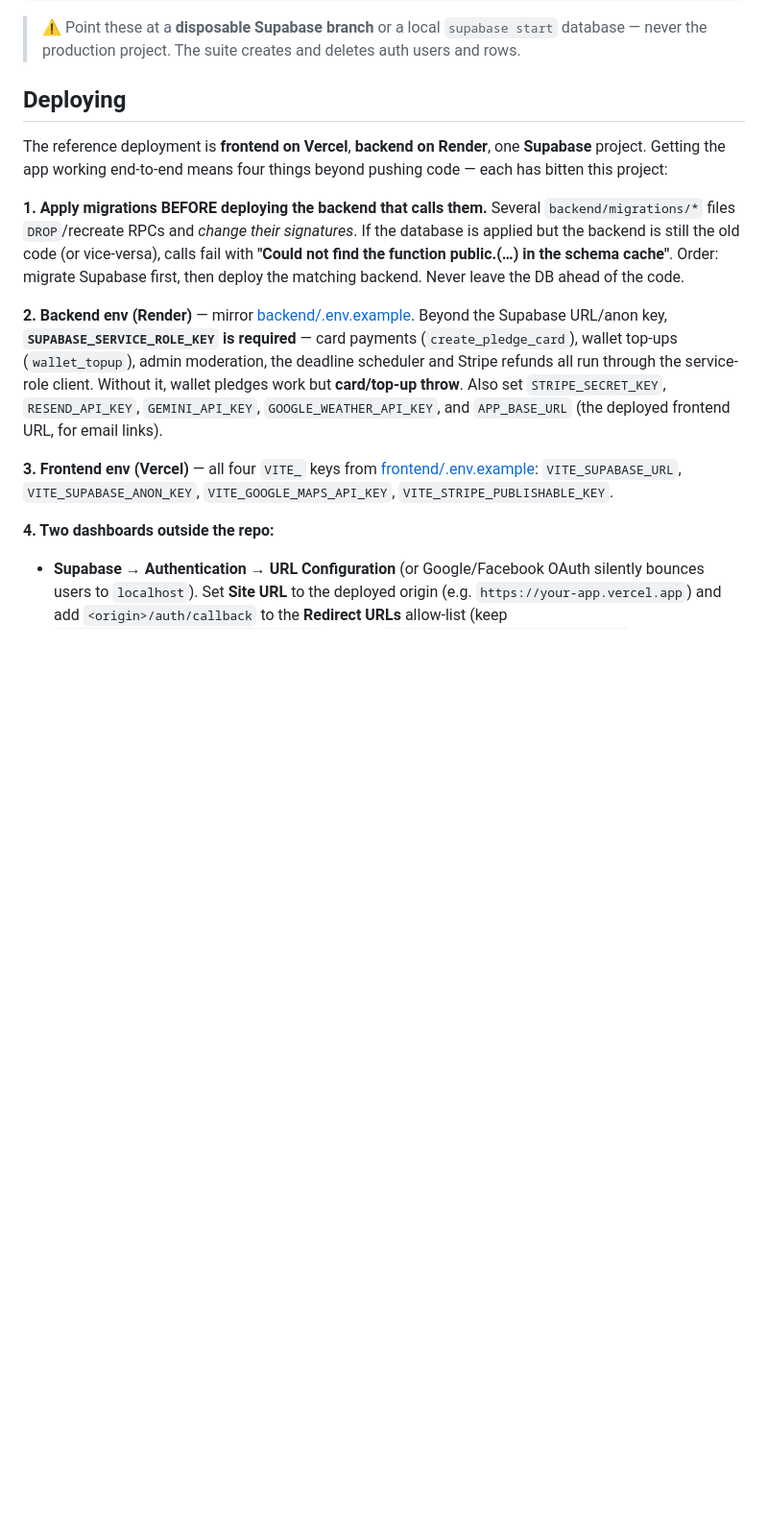
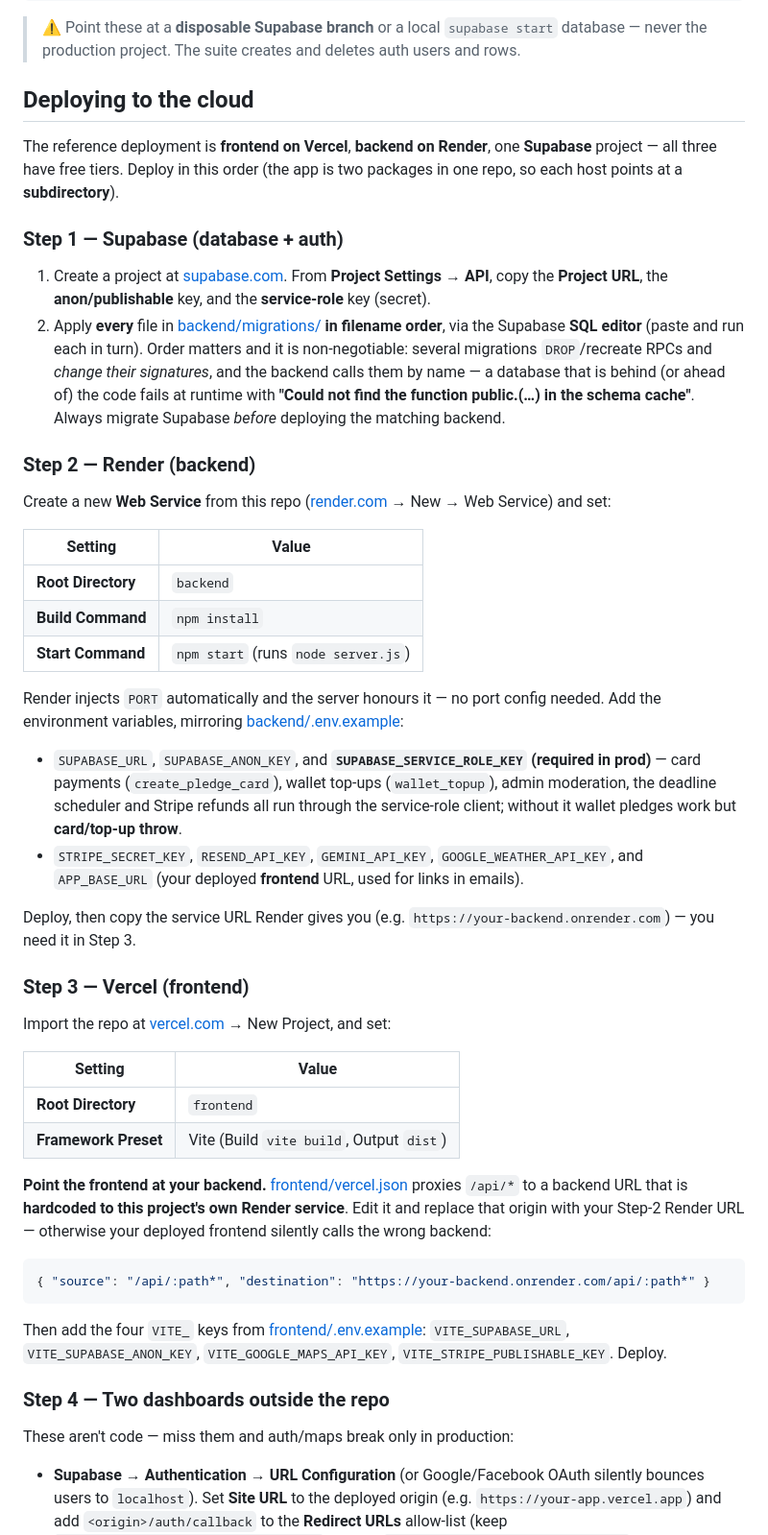
Before and after one commit to jonathanwong03/party.fun, a Markdown page: README.md, the part around the change. Shown at 96% size. Drawn GitHub-style; blank space fills up the shorter version.

Commit message:
edited README.md to include instructions for cloud deployment

````diff
--- a/README.md
+++ b/README.md
@@ -151,17 +151,52 @@ TEST_SUPABASE_ANON_KEY=...           # defaults to SUPABASE_ANON_KEY
 
 > ⚠️ Point these at a **disposable Supabase branch** or a local `supabase start` database — never the production project. The suite creates and deletes auth users and rows.
 
-## Deploying
+## Deploying to the cloud
 
-The reference deployment is **frontend on Vercel**, **backend on Render**, one **Supabase** project. Getting the app working end-to-end means four things beyond pushing code — each has bitten this project:
+The reference deployment is **frontend on Vercel**, **backend on Render**, one **Supabase** project — all three have free tiers. Deploy in this order (the app is two packages in one repo, so each host points at a **subdirectory**).
 
-**1. Apply migrations BEFORE deploying the backend that calls them.** Several `backend/migrations/*` files `DROP`/recreate RPCs and *change their signatures*. If the database is applied but the backend is still the old code (or vice-versa), calls fail with **"Could not find the function public.<name>(…) in the schema cache"**. Order: migrate Supabase first, then deploy the matching backend. Never leave the DB ahead of the code.
+### Step 1 — Supabase (database + auth)
 
-**2. Backend env (Render)** — mirror [backend/.env.example](backend/.env.example). Beyond the Supabase URL/anon key, **`SUPABASE_SERVICE_ROLE_KEY` is required** — card payments (`create_pledge_card`), wallet top-ups (`wallet_topup`), admin moderation, the deadline scheduler and Stripe refunds all run through the service-role client. Without it, wallet pledges work but **card/top-up throw**. Also set `STRIPE_SECRET_KEY`, `RESEND_API_KEY`, `GEMINI_API_KEY`, `GOOGLE_WEATHER_API_KEY`, and `APP_BASE_URL` (the deployed frontend URL, for email links).
+1. Create a project at [supabase.com](https://supabase.com). From **Project Settings → API**, copy the **Project URL**, the **anon/publishable** key, and the **service-role** key (secret).
+2. Apply **every** file in [backend/migrations/](backend/migrations/) **in filename order**, via the Supabase **SQL editor** (paste and run each in turn). Order matters and it is non-negotiable: several migrations `DROP`/recreate RPCs and *change their signatures*, and the backend calls them by name — a database that is behind (or ahead of) the code fails at runtime with **"Could not find the function public.<name>(…) in the schema cache"**. Always migrate Supabase *before* deploying the matching backend.
 
-**3. Frontend env (Vercel)** — all four `VITE_` keys from [frontend/.env.example](frontend/.env.example): `VITE_SUPABASE_URL`, `VITE_SUPABASE_ANON_KEY`, `VITE_GOOGLE_MAPS_API_KEY`, `VITE_STRIPE_PUBLISHABLE_KEY`.
+### Step 2 — Render (backend)
 
-**4. Two dashboards outside the repo:**
+Create a new **Web Service** from this repo ([render.com](https://render.com) → New → Web Service) and set:
+
+| Setting | Value |
+|---|---|
+| **Root Directory** | `backend` |
+| **Build Command** | `npm install` |
+| **Start Command** | `npm start` (runs `node server.js`) |
+
+Render injects `PORT` automatically and the server honours it — no port config needed. Add the environment variables, mirroring [backend/.env.example](backend/.env.example):
+
+- `SUPABASE_URL`, `SUPABASE_ANON_KEY`, and **`SUPABASE_SERVICE_ROLE_KEY` (required in prod)** — card payments (`create_pledge_card`), wallet top-ups (`wallet_topup`), admin moderation, the deadline scheduler and Stripe refunds all run through the service-role client; without it wallet pledges work but **card/top-up throw**.
+- `STRIPE_SECRET_KEY`, `RESEND_API_KEY`, `GEMINI_API_KEY`, `GOOGLE_WEATHER_API_KEY`, and `APP_BASE_URL` (your deployed **frontend** URL, used for links in emails).
+
+Deploy, then copy the service URL Render gives you (e.g. `https://your-backend.onrender.com`) — you need it in Step 3.
+
+### Step 3 — Vercel (frontend)
+
+Import the repo at [vercel.com](https://vercel.com) → New Project, and set:
+
+| Setting | Value |
+|---|---|
+| **Root Directory** | `frontend` |
+| **Framework Preset** | Vite (Build `vite build`, Output `dist`) |
+
+**Point the frontend at your backend.** [frontend/vercel.json](frontend/vercel.json) proxies `/api/*` to a backend URL that is **hardcoded to this project's own Render service**. Edit it and replace that origin with your Step-2 Render URL — otherwise your deployed frontend silently calls the wrong backend:
+
+```json
+{ "source": "/api/:path*", "destination": "https://your-backend.onrender.com/api/:path*" }
+```
+
+Then add the four `VITE_` keys from [frontend/.env.example](frontend/.env.example): `VITE_SUPABASE_URL`, `VITE_SUPABASE_ANON_KEY`, `VITE_GOOGLE_MAPS_API_KEY`, `VITE_STRIPE_PUBLISHABLE_KEY`. Deploy.
+
+### Step 4 — Two dashboards outside the repo
+
+These aren't code — miss them and auth/maps break only in production:
 
 - **Supabase → Authentication → URL Configuration** (or Google/Facebook OAuth silently bounces users to `localhost`). Set **Site URL** to the deployed origin (e.g. `https://your-app.vercel.app`) and add `<origin>/auth/callback` to the **Redirect URLs** allow-list (keep `http://localhost:5173/auth/callback` for dev; `https://your-app-*.vercel.app/**` covers preview deploys). Supabase falls back to the Site URL whenever `redirectTo` isn't allow-listed — a localhost Site URL is what makes production OAuth land on localhost even though [frontend/src/app/api.ts](frontend/src/app/api.ts) already sends the correct `window.location.origin/auth/callback`.
 - **Google Cloud → the Maps API key** (or address autocomplete returns *"not authorized … referer: …"*). Add the deployed origin to the key's **HTTP-referrer** allow-list (`https://your-app.vercel.app/*`, plus `https://your-app-*.vercel.app/*` for previews, keep localhost), and enable both **Maps JavaScript API** and **Places API**.
````
